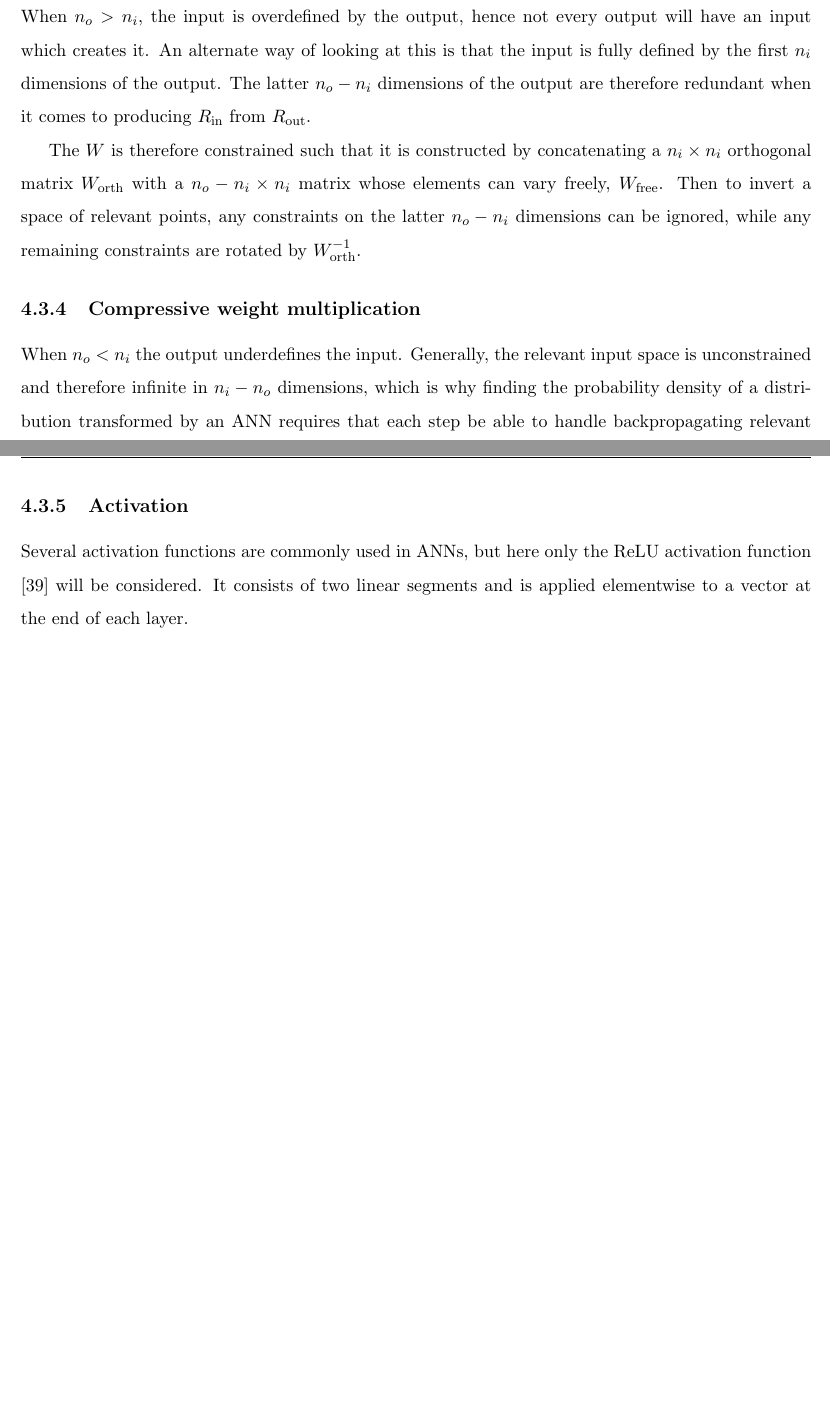
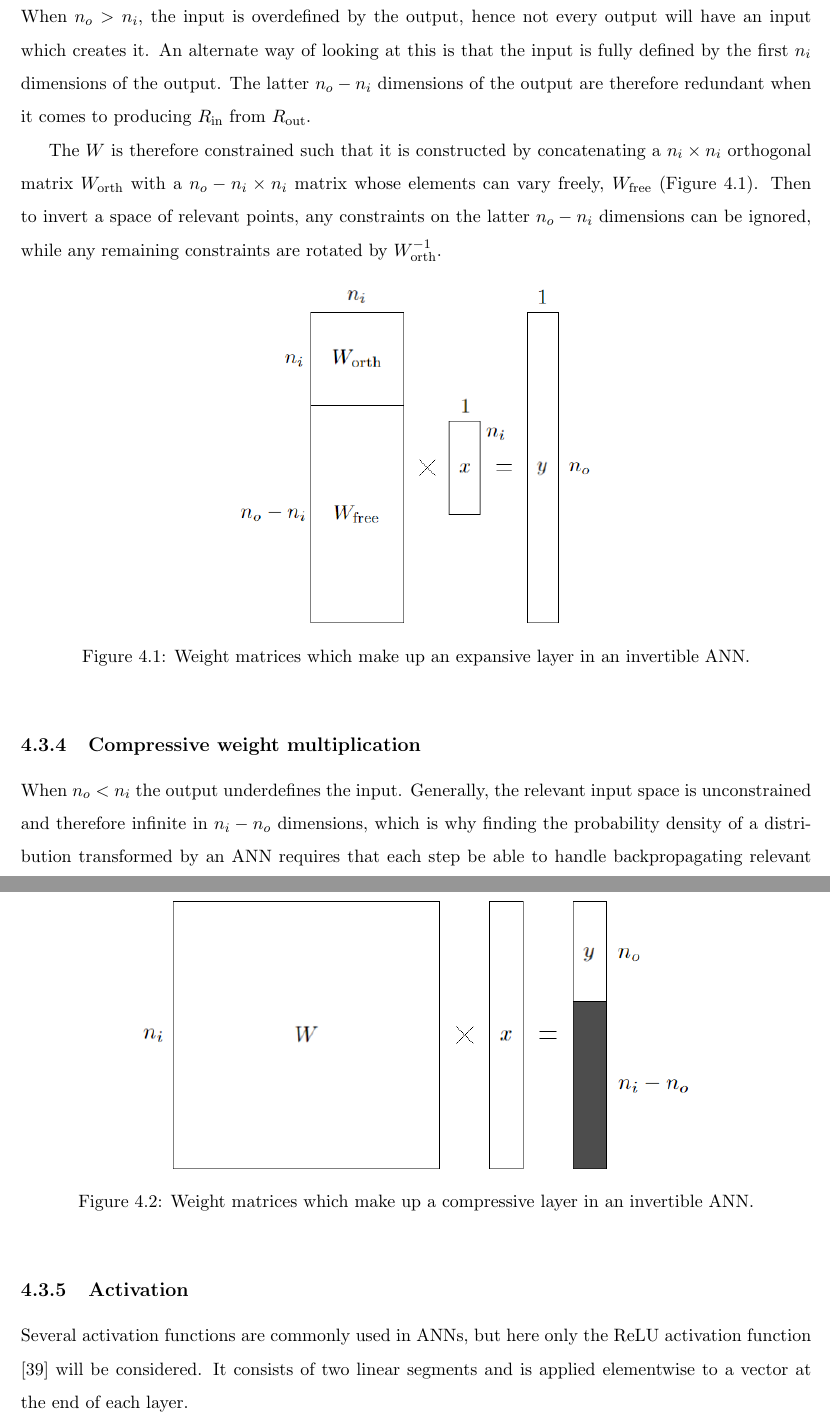
Before and after one commit to QuadraticOne/IP, a LaTeX thesis (reports/draft/main.tex, which reads reports/draft/chapters/generator/main.tex): two parts of pages 21 and 22 of 83 before the commit and two parts of pages 21 and 22 of 84 after it, joined at a grey line, cut so that both start at the same text, the shorter picture padded with empty space. Compiled offline with pdfLaTeX.

Commit message:
Add figures to section on ANN inversion

```diff
--- a/reports/draft/chapters/generator/main.tex
+++ b/reports/draft/chapters/generator/main.tex
@@ -141,8 +141,17 @@ When $n_o>n_i$, the input is overdefined by the output, hence not every output w
 An alternate way of looking at this is that the input is fully defined by the first $n_i$ dimensions of the output.
 The latter $n_o-n_i$ dimensions of the output are therefore redundant when it comes to producing $R_\text{in}$ from $R_\text{out}$.
 
-The $W$ is therefore constrained such that it is constructed by concatenating a $n_i\times n_i$ orthogonal matrix $W_\text{orth}$ with a $n_o-n_i\times n_i$ matrix whose elements can vary freely, $W_\text{free}$.
+The $W$ is therefore constrained such that it is constructed by concatenating a $n_i\times n_i$ orthogonal matrix $W_\text{orth}$ with a $n_o-n_i\times n_i$ matrix whose elements can vary freely, $W_\text{free}$ (Figure \ref{fig:expansiveLayer}).
 Then to invert a space of relevant points, any constraints on the latter $n_o-n_i$ dimensions can be ignored, while any remaining constraints are rotated by $W_\text{orth}^{-1}$.
+\begin{figure}[H]
+    \begin{center}
+    \includegraphics[width=0.45\textwidth]{expansiveLayer}
+    \caption{
+        Weight matrices which make up an expansive layer in an invertible ANN.
+    }
+    \label{fig:expansiveLayer}
+    \end{center}
+\end{figure}
 
 \subsection{Compressive weight multiplication} \label{subsection:compressiveWeightMultiplication}
 
@@ -169,3 +178,8 @@ The relevant input space can then be obtained by rotating this intermediate spac
 Note that the infinite relevant space can be approximated by a finite polytope which extends in each unconstrained dimension to a suitably large distance from the origin, under the reasonable assumption that the activations of hidden units will never greatly exceed $1$.
 Therefore $R_\text{in}$ can be described by a set of simplices, also known as a simplicial complex, since any polytope can be constructed from a finite number of simplices \cite{wildberger12}.
 Being able to propagate these simplices backwards through the various transforms described in this section is therefore sufficient to all backpropagation of $R_\text{out}$, and thereby find its probability density.
+\begin{figure}[H]
+    \begin{center}
+    \includegraphics[width=0.7\textwidth]{compressiveLayer}
+    \caption{
+        Weight matrices which make up a compressive layer in an invertible ANN.
--- a/reports/draft/main.tex
+++ b/reports/draft/main.tex
@@ -17,7 +17,7 @@
 \usepackage{array}
 \usepackage{booktabs}
 \usepackage{fancyhdr}
-\graphicspath{{./}{./chapters/results/}}
+\graphicspath{{./}{./chapters/results/}{./chapters/generator/}}
 \usepackage{float}
 \usepackage[toc,page]{appendix}
 
```
Also changed, not shown: reports/draft/chapters/generator/main.tex (6 more changed lines).
